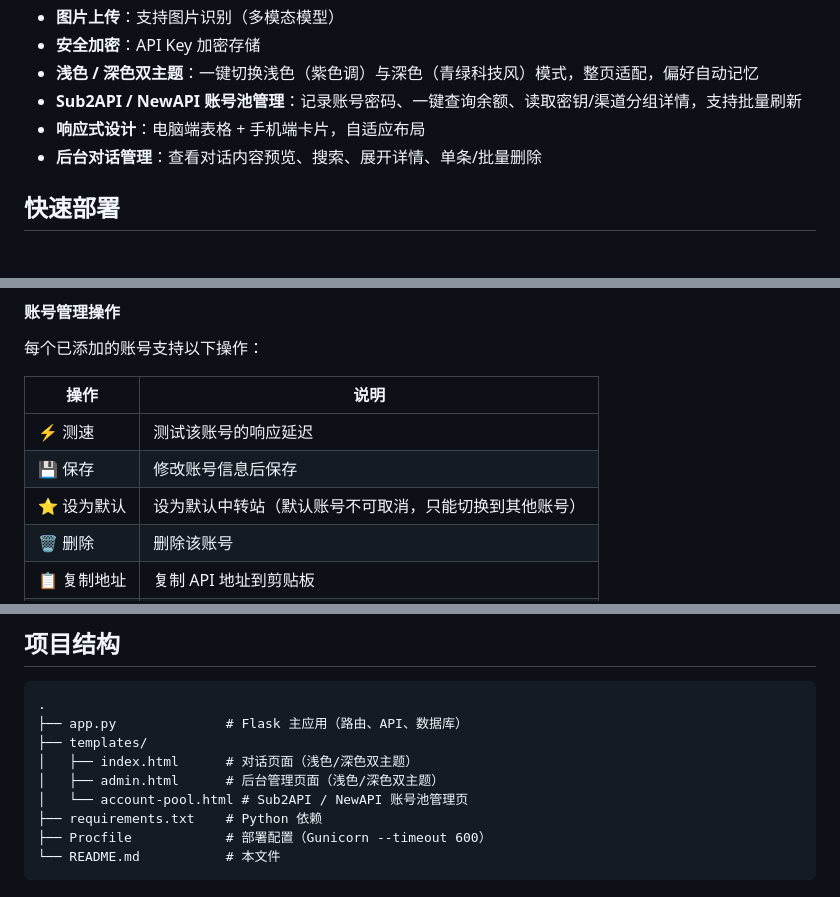
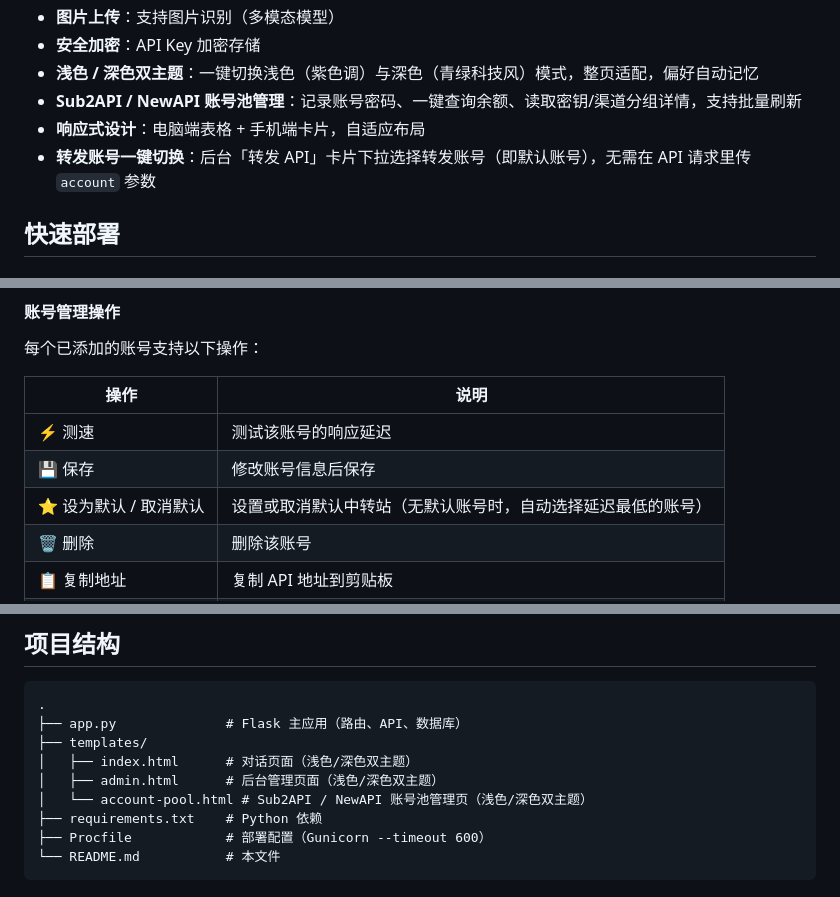
Before and after one commit to listnm/AI_CHAT, a Markdown page: README.md, 3 parts joined by grey strips. Drawn GitHub-style.

```diff
--- a/README.md
+++ b/README.md
@@ -15,7 +15,7 @@
 - **浅色 / 深色双主题**：一键切换浅色（紫色调）与深色（青绿科技风）模式，整页适配，偏好自动记忆
 - **Sub2API / NewAPI 账号池管理**：记录账号密码、一键查询余额、读取密钥/渠道分组详情，支持批量刷新
 - **响应式设计**：电脑端表格 + 手机端卡片，自适应布局
-- **后台对话管理**：查看对话内容预览、搜索、展开详情、单条/批量删除
+- **转发账号一键切换**：后台「转发 API」卡片下拉选择转发账号（即默认账号），无需在 API 请求里传 `account` 参数
 
 ## 快速部署
 
@@ -72,7 +72,7 @@ gunicorn app:app --timeout 600
 |------|------|
 | ⚡ 测速 | 测试该账号的响应延迟 |
 | 💾 保存 | 修改账号信息后保存 |
-| ⭐ 设为默认 | 设为默认中转站（默认账号不可取消，只能切换到其他账号） |
+| ⭐ 设为默认 / 取消默认 | 设置或取消默认中转站（无默认账号时，自动选择延迟最低的账号） |
 | 🗑️ 删除 | 删除该账号 |
 | 📋 复制地址 | 复制 API 地址到剪贴板 |
 | 📋 复制 Key | 复制 API Key 到剪贴板 |
@@ -242,7 +248,7 @@ curl https://你的域名/v1/chat/completions \
 ├── templates/
 │   ├── index.html      # 对话页面（浅色/深色双主题）
 │   ├── admin.html      # 后台管理页面（浅色/深色双主题）
-│   └── account-pool.html # Sub2API / NewAPI 账号池管理页
+│   └── account-pool.html # Sub2API / NewAPI 账号池管理页（浅色/深色双主题）
 ├── requirements.txt    # Python 依赖
 ├── Procfile            # 部署配置（Gunicorn --timeout 600）
 └── README.md           # 本文件
```
Also changed, not shown: other parts of README.md (+21 -15 lines).
